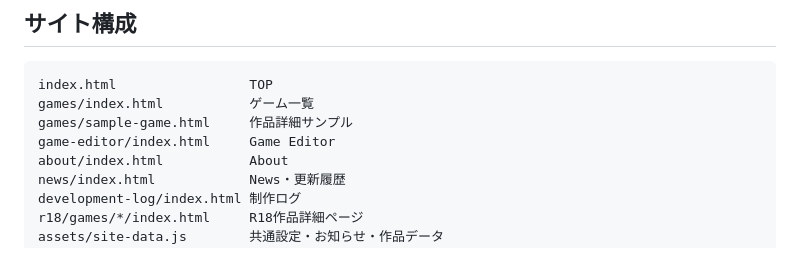
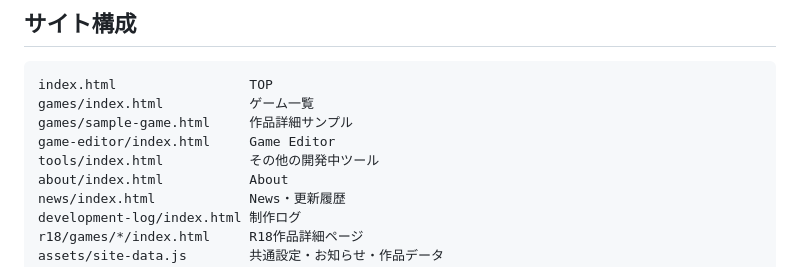
Before and after one commit to tobiuotobiuo34-tech/green-dragon-site, a Markdown page: README.md, the part around one of its changes. GitHub-like rendering.

Commit message:
Add tools showcase and plugin roadmap

```diff
--- a/README.md
+++ b/README.md
@@ -19,6 +20,7 @@ index.html                 TOP
 games/index.html           ゲーム一覧
 games/sample-game.html     作品詳細サンプル
 game-editor/index.html     Game Editor
+tools/index.html           その他の開発中ツール
 about/index.html           About
 news/index.html            News・更新履歴
 development-log/index.html 制作ログ
```
Also changed, not shown: other parts of README.md (+1 -0 lines).
